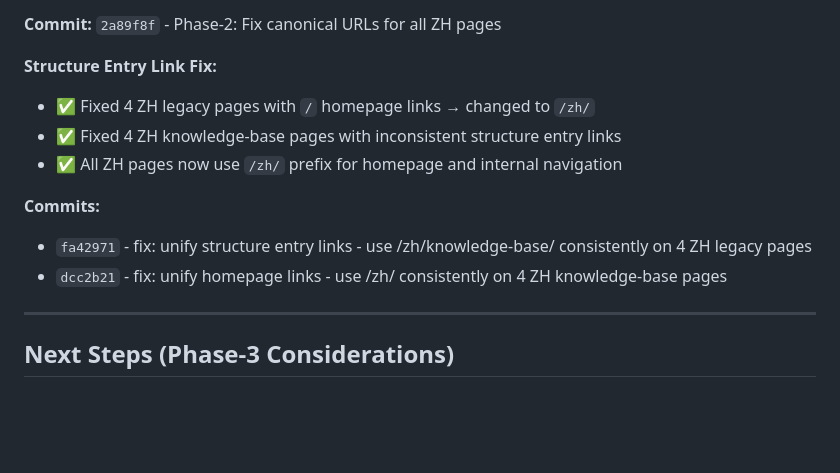
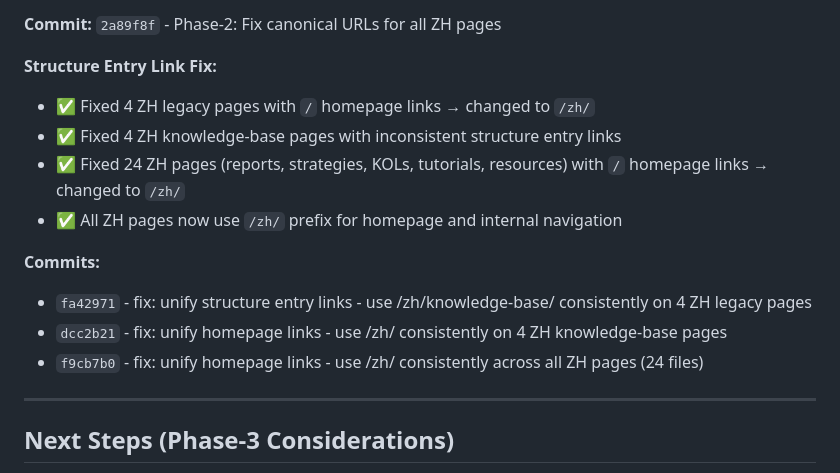
Before and after one commit to RobinZorro86/polymarket-reporter, a Markdown page: PHASE2-PROGRESS.md, the part around one of its changes. Rendered like a GitHub page; blank space fills up the shorter version.

Commit message:
docs: update PHASE2-PROGRESS.md - add batch homepage link fix record

```diff
--- a/PHASE2-PROGRESS.md
+++ b/PHASE2-PROGRESS.md
@@ -165,11 +165,13 @@ HTTPS active, no old branding remnants.
 **Structure Entry Link Fix:**
 - ✅ Fixed 4 ZH legacy pages with `/` homepage links → changed to `/zh/`
 - ✅ Fixed 4 ZH knowledge-base pages with inconsistent structure entry links
+- ✅ Fixed 24 ZH pages (reports, strategies, KOLs, tutorials, resources) with `/` homepage links → changed to `/zh/`
 - ✅ All ZH pages now use `/zh/` prefix for homepage and internal navigation
 
 **Commits:**
 - `fa42971` - fix: unify structure entry links - use /zh/knowledge-base/ consistently on 4 ZH legacy pages
 - `dcc2b21` - fix: unify homepage links - use /zh/ consistently on 4 ZH knowledge-base pages
+- `f9cb7b0` - fix: unify homepage links - use /zh/ consistently across all ZH pages (24 files)
 
 ---
 
```
Also changed, not shown: other parts of PHASE2-PROGRESS.md (+1 -1 lines).
